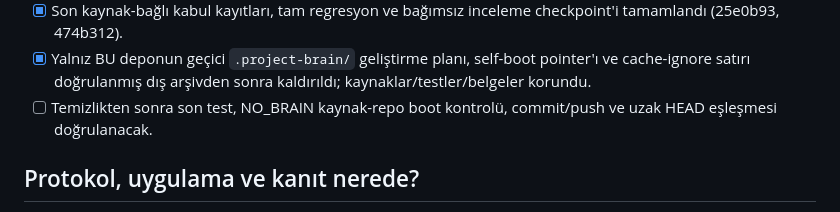
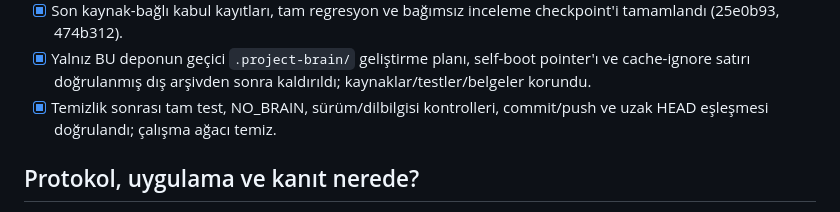
Before and after one commit to XPersPective/project-brain, a Markdown page: docs/PROJECT-OVERVIEW.md, the part around the change. Drawn GitHub-style.

```diff
--- a/docs/PROJECT-OVERVIEW.md
+++ b/docs/PROJECT-OVERVIEW.md
@@ -29,7 +29,7 @@ Son commit/remote durumu `git log -1`, `git status --short` ve `git ls-remote --
 - [x] Sürüm 3.1.0, proje şeması4 ve makine oturum şeması1 olarak kaynak/manifests tutarlı; kullanıcı projelerinin eski şema geçişi korunuyor.
 - [x] Son kaynak-bağlı kabul kayıtları, tam regresyon ve bağımsız inceleme checkpoint'i tamamlandı (25e0b93, 474b312).
 - [x] Yalnız BU deponun geçici `.project-brain/` geliştirme planı, self-boot pointer'ı ve cache-ignore satırı doğrulanmış dış arşivden sonra kaldırıldı; kaynaklar/testler/belgeler korundu.
-- [ ] Temizlikten sonra son test, NO_BRAIN kaynak-repo boot kontrolü, commit/push ve uzak HEAD eşleşmesi doğrulanacak.
+- [x] Temizlik sonrası tam test, NO_BRAIN, sürüm/dilbilgisi kontrolleri, commit/push ve uzak HEAD eşleşmesi doğrulandı; çalışma ağacı temiz.
 
 ## Protokol, uygulama ve kanıt nerede?
 
```
Also changed, not shown: docs/design/12-final-delivery.md (+2 -0 lines).
